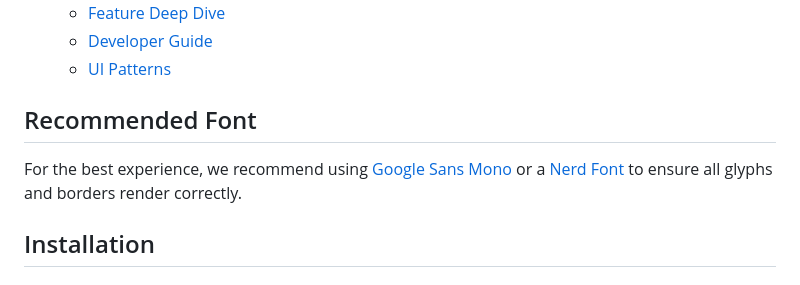
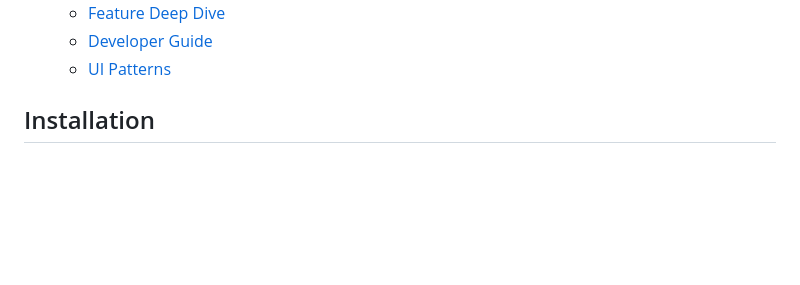
Before and after one commit to yogirk/tgcp, a Markdown page: README.md, the part around the change. Drawn GitHub-style; blank space fills up the shorter version.

Commit message:
Remove font suggestion from README

```diff
--- a/README.md
+++ b/README.md
@@ -19,10 +19,6 @@ TGCP is a terminal-based user interface for observing and managing Google Cloud
     - [Feature Deep Dive](docs/FEATURES.md)
     - [Developer Guide](docs/DEVELOPER_GUIDE.md)
     - [UI Patterns](docs/ui_patterns.md)
-
-## Recommended Font
-
-For the best experience, we recommend using [Google Sans Mono](https://fonts.google.com/specimen/Google+Sans+Mono) or a [Nerd Font](https://www.nerdfonts.com/) to ensure all glyphs and borders render correctly.
 
 ## Installation
 
```
